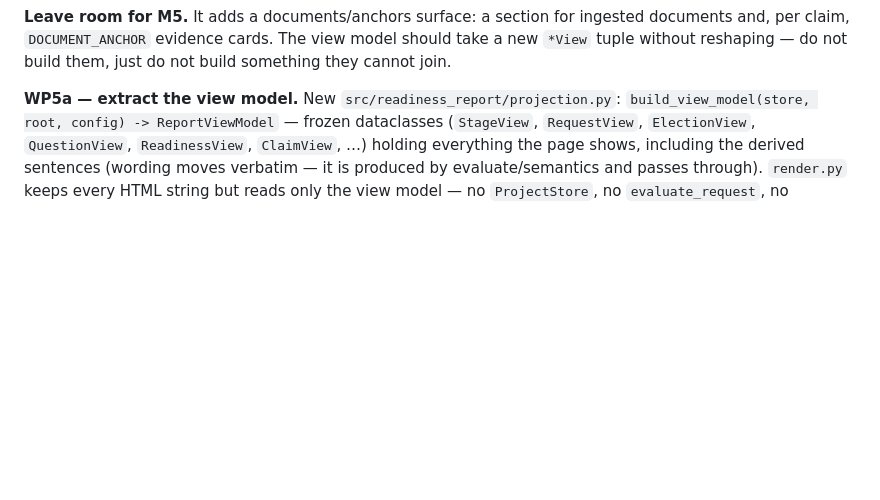
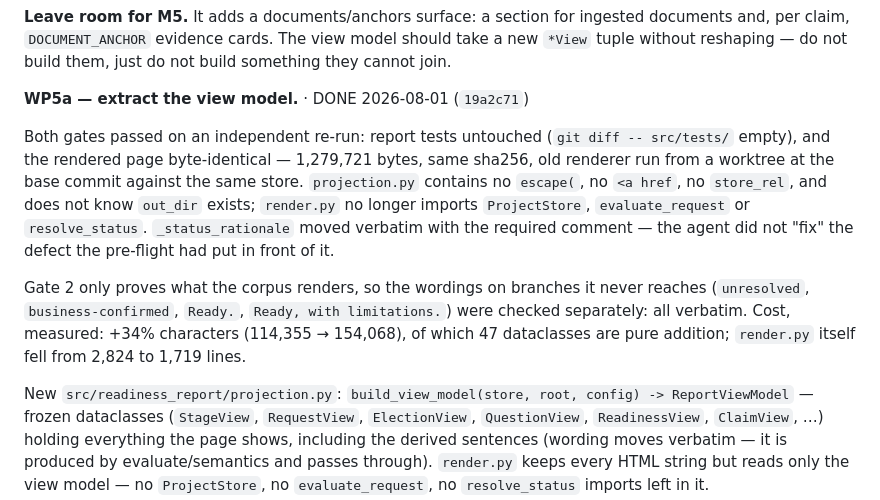
Before and after one commit to happychriss/before-we-ai, a Markdown page: meta/refactor-workorder.md, the part around the change. Rendered like a GitHub page; blank space fills up the shorter version.

Commit message:
Mark WP5a done — both gates verified independently
Report tests untouched, and the rendered page byte-identical: 1,279,721
bytes, same sha256, old renderer run from a worktree at the base commit
against the same store. The boundary held exactly — projection.py has no
escape(), no href, no store_rel, and does not know out_dir exists.

Two things recorded because they were not obvious in advance. Gate 2 only
proves what the corpus renders, so the wordings on branches it never
reaches were checked separately and are verbatim. And the cost is now a
number rather than a worry: +34% characters, of which 47 dataclasses are
pure addition, while render.py itself fell from 2,824 to 1,719 lines.

The agent moved _status_rationale verbatim although the pre-flight had
put the bug in front of it. Not fixing something you can see is the part
that cannot be assumed.

Co-Authored-By: Claude Opus 5 <noreply@anthropic.com>

```diff
--- a/meta/refactor-workorder.md
+++ b/meta/refactor-workorder.md
@@ -198,7 +198,24 @@ ingested documents and, per claim, `DOCUMENT_ANCHOR` evidence cards. The
 view model should take a new `*View` tuple without reshaping — do not build
 them, just do not build something they cannot join.
 
-**WP5a — extract the view model.** New `src/readiness_report/projection.py`:
+**WP5a — extract the view model.** · DONE 2026-08-01 (`19a2c71`)
+
+Both gates passed on an independent re-run: report tests untouched
+(`git diff -- src/tests/` empty), and the rendered page byte-identical —
+1,279,721 bytes, same sha256, old renderer run from a worktree at the base
+commit against the same store. `projection.py` contains no `escape(`, no
+`<a href`, no `store_rel`, and does not know `out_dir` exists; `render.py`
+no longer imports `ProjectStore`, `evaluate_request` or `resolve_status`.
+`_status_rationale` moved verbatim with the required comment — the agent
+did not "fix" the defect the pre-flight had put in front of it.
+
+Gate 2 only proves what the corpus renders, so the wordings on branches it
+never reaches (`unresolved`, `business-confirmed`, `Ready.`, `Ready, with
+limitations.`) were checked separately: all verbatim. Cost, measured: +34%
+characters (114,355 → 154,068), of which 47 dataclasses are pure addition;
+`render.py` itself fell from 2,824 to 1,719 lines.
+
+New `src/readiness_report/projection.py`:
 `build_view_model(store, root, config) -> ReportViewModel` — frozen
 dataclasses (`StageView`, `RequestView`, `ElectionView`, `QuestionView`,
 `ReadinessView`, `ClaimView`, …) holding everything the page shows, including
```
